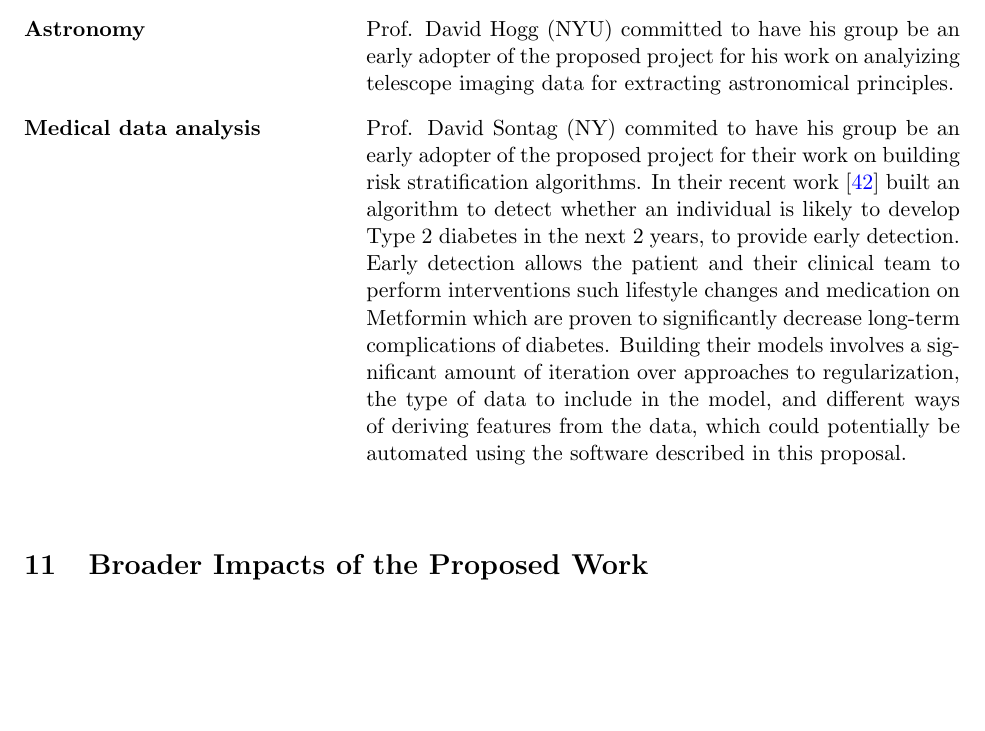
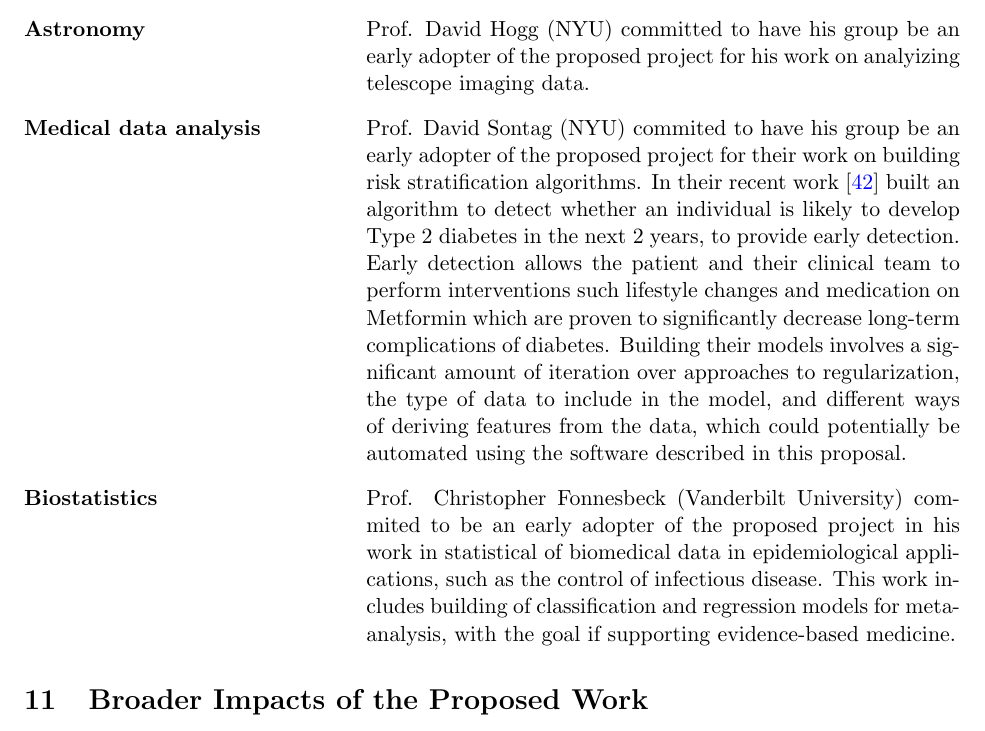
Before and after one commit to amueller/nsf-biosketch, a LaTeX document (NSFmaster.tex, which reads NSFdesc.tex): part of page 18 of 25, cut so that both start at the same text, the shorter picture padded with empty space. Compiled offline with pdfLaTeX.

Commit message:
add chris as early adopter

```diff
--- a/NSFdesc.tex
+++ b/NSFdesc.tex
@@ -786,8 +786,8 @@ software for a variety of research applications:
         Collider.
     \item[\textbf{Astronomy}] Prof. David Hogg (NYU) committed to have his group be an
         early adopter of the proposed project for his work on analyizing
-        telescope imaging data for extracting astronomical principles.
-    \item[\textbf{Medical data analysis}] Prof. David Sontag (NY) commited to
+        telescope imaging data.
+    \item[\textbf{Medical data analysis}] Prof. David Sontag (NYU) commited to
         have his group be an early adopter of the proposed project for their
         work on building risk stratification algorithms.
         In their recent work~\autocite{razavian2015population}
@@ -801,7 +801,12 @@ software for a variety of research applications:
         the type of data to include in the model, and different ways of
         deriving features from the data, which could potentially be automated
         using the software described in this proposal.
-    \item[\textbf{}]
+    \item[\textbf{Biostatistics}] Prof. Christopher Fonnesbeck (Vanderbilt
+        University) commited to be an early adopter of the proposed project in
+        his work in statistical of biomedical data in epidemiological
+        applications, such as the control of infectious disease. This work
+        includes building of classification and regression models for
+        meta-analysis, with the goal if supporting evidence-based medicine.
 \end{labeling}
 
 \section{Broader Impacts of the Proposed Work}
```
Also changed, not shown: NSFmaster.pdf, 1 other file.
